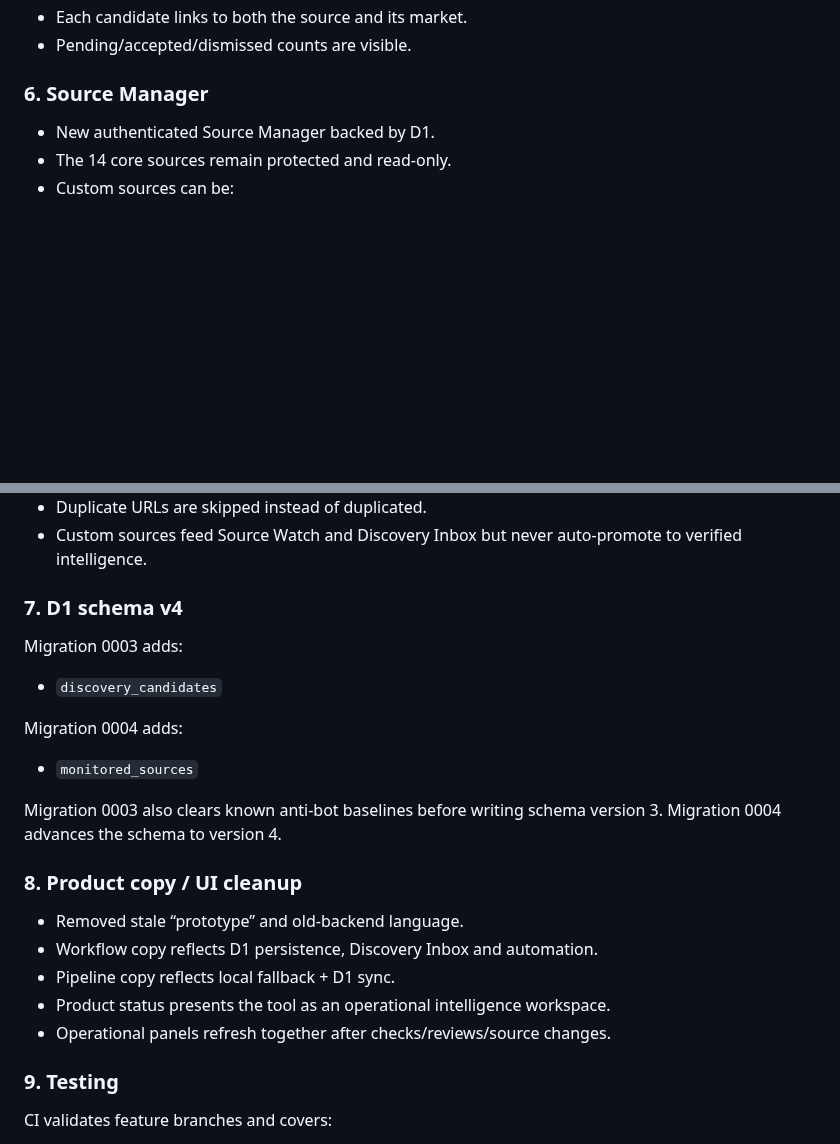
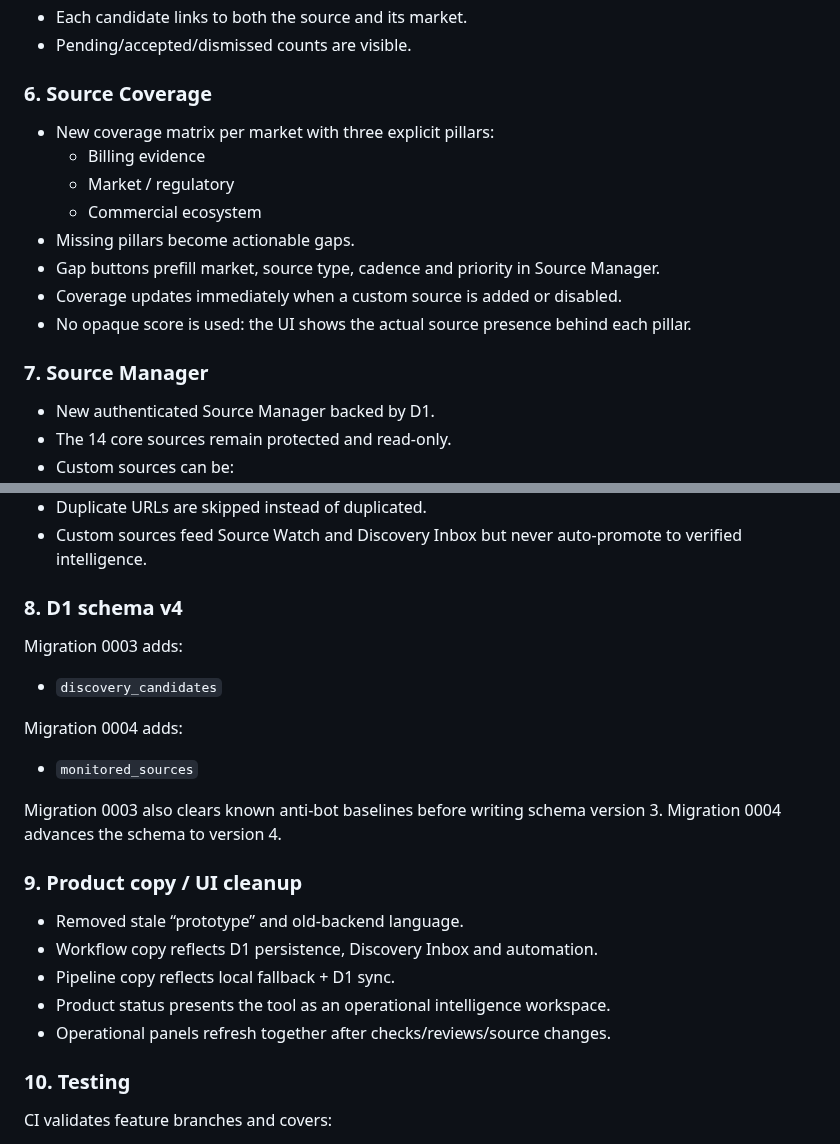
Before and after one commit to rickyganiere/dcb-expansion-radar, a Markdown page: docs/RELEASE_NOTES_RADAR_NEXT.md, 2 parts joined by grey strips. Drawn GitHub-style; blank space fills up the shorter version.

Commit message:
Document source coverage gap engine

```diff
--- a/docs/RELEASE_NOTES_RADAR_NEXT.md
+++ b/docs/RELEASE_NOTES_RADAR_NEXT.md
@@ -61,7 +61,17 @@ Target: `main`
 - Each candidate links to both the source and its market.
 - Pending/accepted/dismissed counts are visible.
 
-### 6. Source Manager
+### 6. Source Coverage
+- New coverage matrix per market with three explicit pillars:
+  - Billing evidence
+  - Market / regulatory
+  - Commercial ecosystem
+- Missing pillars become actionable gaps.
+- Gap buttons prefill market, source type, cadence and priority in Source Manager.
+- Coverage updates immediately when a custom source is added or disabled.
+- No opaque score is used: the UI shows the actual source presence behind each pillar.
+
+### 7. Source Manager
 - New authenticated Source Manager backed by D1.
 - The 14 core sources remain protected and read-only.
 - Custom sources can be:
@@ -81,7 +91,7 @@ Target: `main`
 - Duplicate URLs are skipped instead of duplicated.
 - Custom sources feed Source Watch and Discovery Inbox but never auto-promote to verified intelligence.
 
-### 7. D1 schema v4
+### 8. D1 schema v4
 Migration 0003 adds:
 - `discovery_candidates`
 
@@ -91,14 +101,14 @@ Migration 0004 adds:
 Migration 0003 also clears known anti-bot baselines before writing schema version 3.
 Migration 0004 advances the schema to version 4.
 
-### 8. Product copy / UI cleanup
+### 9. Product copy / UI cleanup
 - Removed stale “prototype” and old-backend language.
 - Workflow copy reflects D1 persistence, Discovery Inbox and automation.
 - Pipeline copy reflects local fallback + D1 sync.
 - Product status presents the tool as an operational intelligence workspace.
 - Operational panels refresh together after checks/reviews/source changes.
 
-### 9. Testing
+### 10. Testing
 CI validates feature branches and covers:
 - intelligence data
 - JavaScript syntax
```
